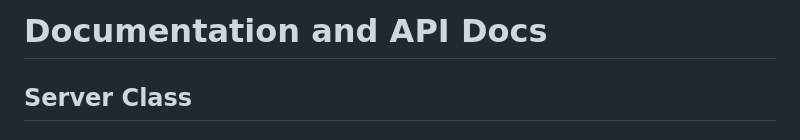
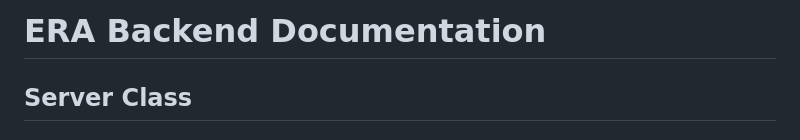
Before and after one commit to stark3998/keystone, a Markdown page: MainServer.md, the part around the change. GitHub-like rendering.

```diff
--- a/MainServer.md
+++ b/MainServer.md
@@ -1,4 +1,4 @@
-# Documentation and API Docs
+# ERA Backend Documentation
 
 ## Server Class
 
```
